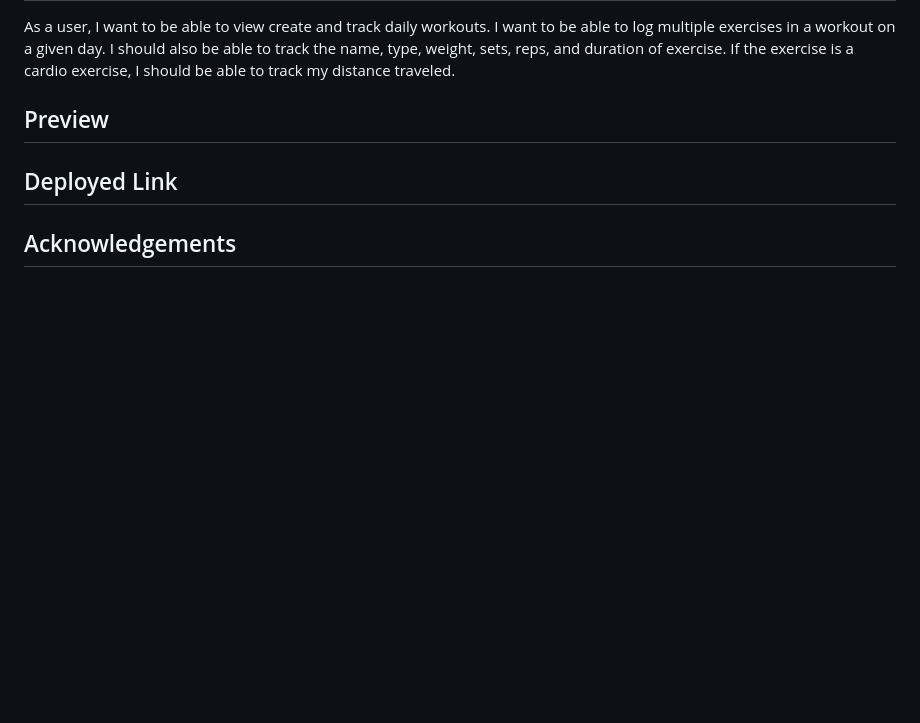
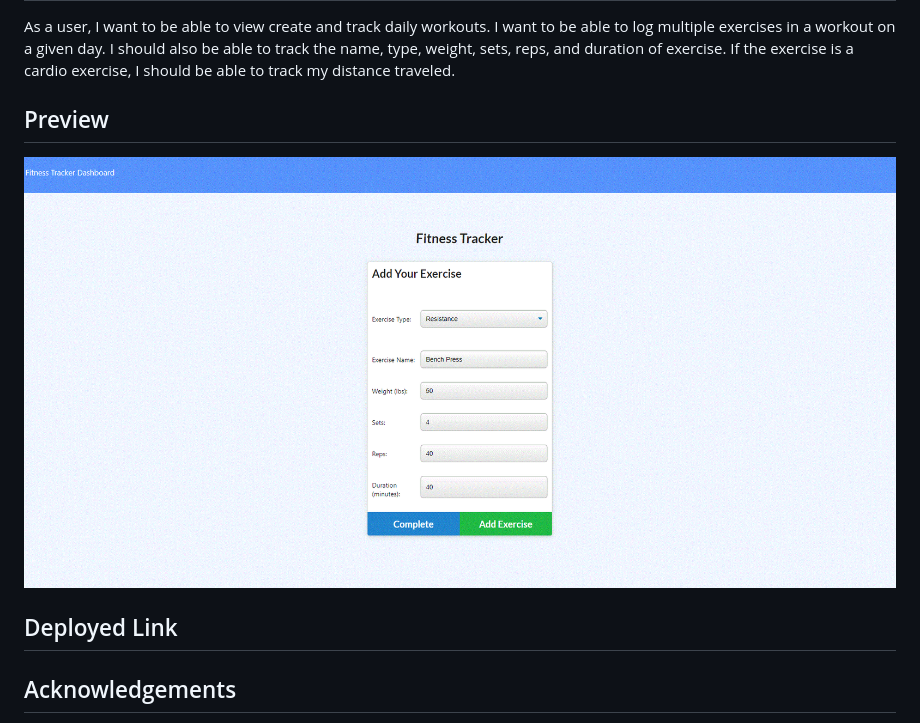
Before and after one commit to jen6one9/that-workout-tracker, a Markdown page: README.md, the part around the change. GitHub-like rendering; pictures changed too: preview.GIF (added); blank space fills up the shorter version.

Commit message:
added GIF in readme

```diff
--- a/README.md
+++ b/README.md
@@ -5,8 +5,11 @@ Fitness workout tracker leveraging a Mongo database with a Mongoose schema and h
 As a user, I want to be able to view create and track daily workouts. I want to be able to log multiple exercises in a workout on a given day. I should also be able to track the name, type, weight, sets, reps, and duration of exercise. If the exercise is a cardio exercise, I should be able to track my distance traveled.
 
 ## Preview
+![alt-text](preview.GIF)
+
 
 ## Deployed Link
+
 
 ## Acknowledgements
 The successful release of this application would not be possible with the candid feedback and support of my tutor, class TA's and cohort peers.
```
